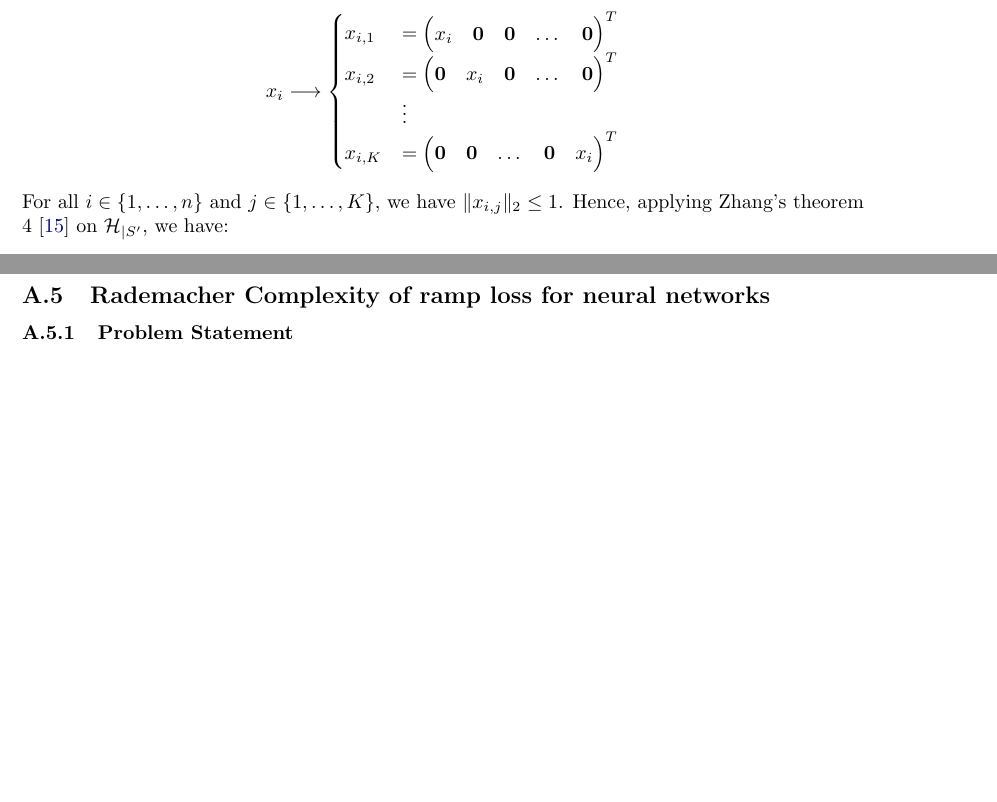
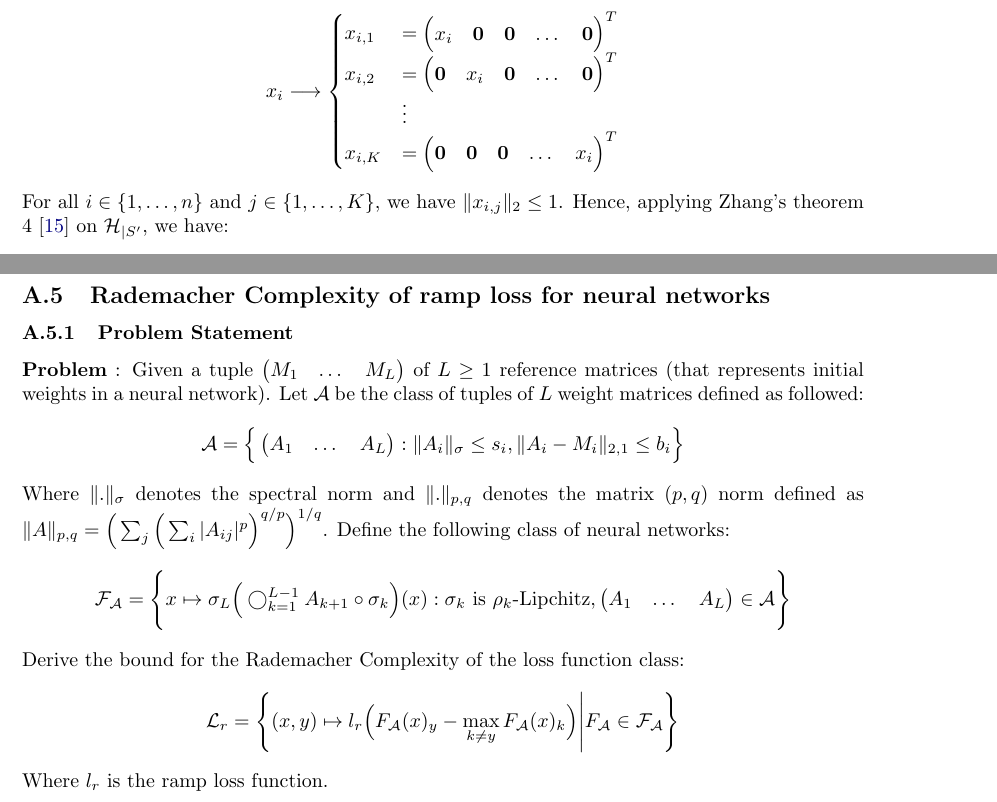
Before and after one commit to hieubkvn123/-NOTES-Statistical-Learning-Theory, a LaTeX paper (main.tex, which reads sections/main/appendices/appendix_ramp_loss_of_nn_rc.tex, sections/main/appendices/appendix_ramp_loss_rc.tex): two parts of pages 87 and 92 of 95, joined at a grey line, cut so that both start at the same text, the shorter picture padded with empty space. Compiled offline with pdfLaTeX.

Commit message:
Checkpoint

```diff
--- a/sections/main/appendices/appendix_ramp_loss_of_nn_rc.tex
+++ b/sections/main/appendices/appendix_ramp_loss_of_nn_rc.tex
@@ -1,3 +1,33 @@
 \newpage
 \subsection{Rademacher Complexity of ramp loss for neural networks}
 \subsubsection{Problem Statement}
+\textbf{Problem} : Given a tuple $\begin{pmatrix}M_1 & \dots & M_L\end{pmatrix}$ of $L\ge 1$ reference matrices (that represents initial weights in a neural network). Let $\mathcal{A}$ be the class of tuples of $L$ weight matrices defined as followed:
+\begin{align*}
+    \mathcal{A} = \bigCurl{
+        \begin{pmatrix}
+            A_1 & \dots & A_L
+        \end{pmatrix} : \|A_i\|_\sigma \le s_i, \|A_i - M_i\|_{2, 1}\le b_i
+    }
+\end{align*}
+
+\noindent Where $\|.\|_\sigma$ denotes the spectral norm and $\|.\|_{p, q}$ denotes the matrix $(p, q)$ norm defined as $\|A\|_{p, q} = \bigRound{\sum_j\bigRound{\sum_{i}|A_{ij}|^p}^{q/p}}^{1/q}$. Define the following class of neural networks:
+\begin{align*}
+    \F_\mathcal{A} = \biggCurl{
+        x\mapsto \sigma_L \bigRound{
+            \bigcirc_{k=1}^{L-1} A_{k+1} \circ \sigma_k
+        }(x) : \sigma_k \text{ is } \rho_k\text{-Lipchitz}, \begin{pmatrix}
+            A_1 & \dots & A_L
+        \end{pmatrix} \in \mathcal{A}
+    }
+\end{align*}
+
+\noindent Derive the bound for the Rademacher Complexity of the loss function class:
+\begin{align*}
+    \mathcal{L}_r = \biggCurl{
+        (x, y) \mapsto l_r\bigRound{
+            F_\mathcal{A}(x)_y - \max_{k\ne y}F_\mathcal{A}(x)_k
+        } \Bigg| F_\mathcal{A} \in \F_\mathcal{A}
+    }
+\end{align*}
+
+\noindent Where $l_r$ is the ramp loss function.
--- a/sections/main/appendices/appendix_ramp_loss_rc.tex
+++ b/sections/main/appendices/appendix_ramp_loss_rc.tex
@@ -92,7 +92,7 @@
         x_{i, 1} &= \begin{pmatrix} x_i & \vecbf{0} & \vecbf{0} & \dots & \vecbf{0} \end{pmatrix}^T \\
         x_{i, 2} &= \begin{pmatrix} \vecbf{0} & x_i & \vecbf{0} & \dots & \vecbf{0} \end{pmatrix}^T \\
         &\vdots \\
-        x_{i, K} &=\begin{pmatrix} \vecbf{0} & \vecbf{0} & \dots & \vecbf{0} & x_i \end{pmatrix}^T
+        x_{i, K} &=\begin{pmatrix} \vecbf{0} & \vecbf{0} & \vecbf{0} & \dots & x_i \end{pmatrix}^T
     \end{cases}
 \end{align*}
 
```
Also changed, not shown: output/main.pdf.
